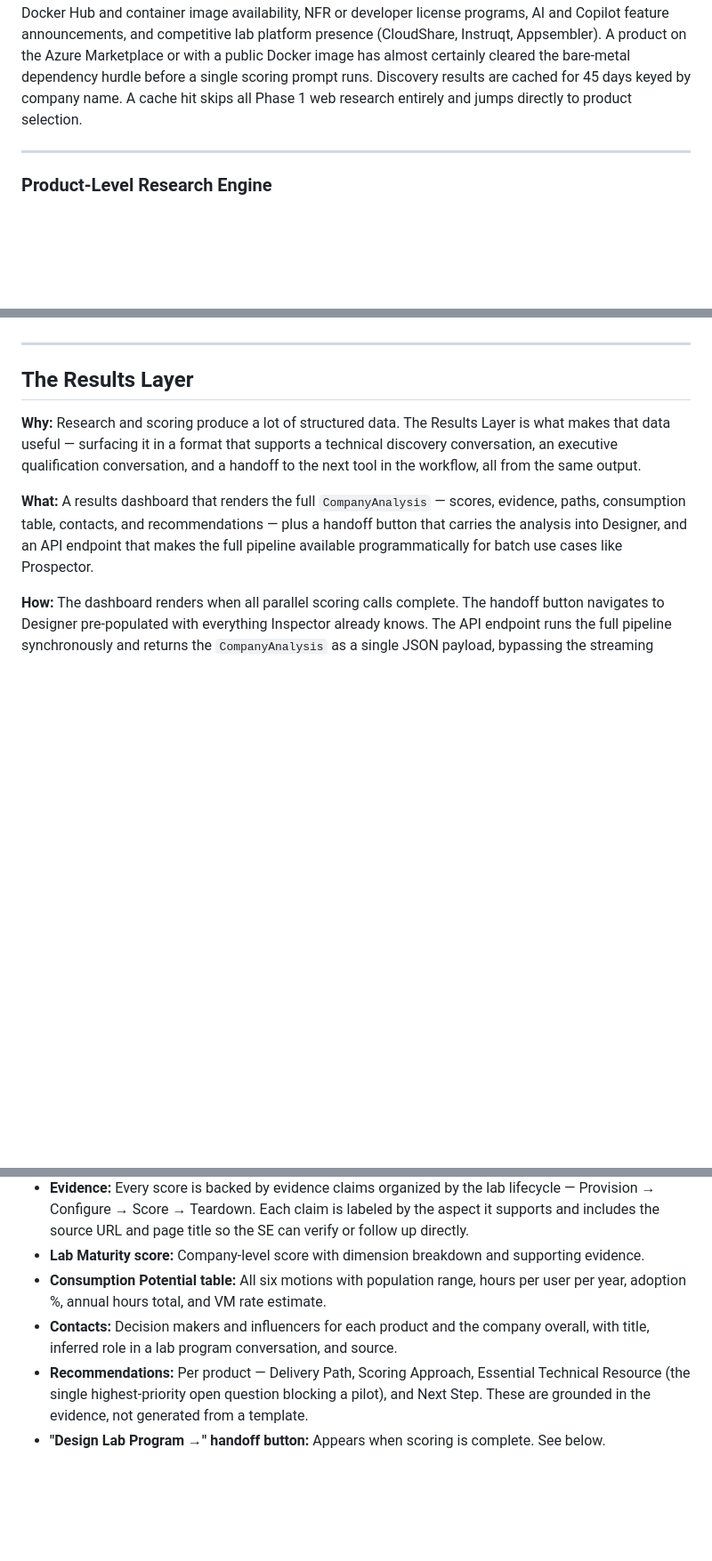
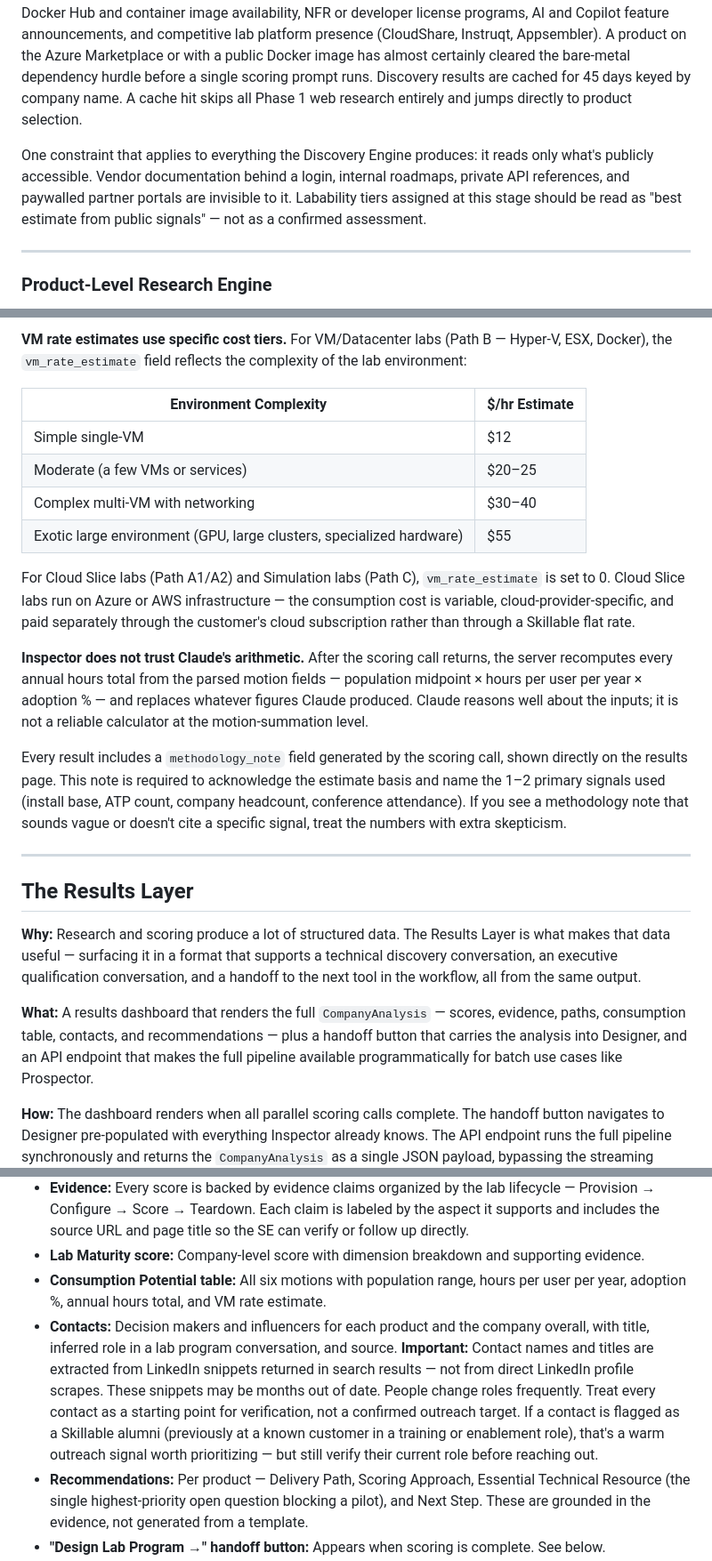
Before and after one commit to fgartland4/skillable-intelligence, a Markdown page: docs/inspector.md, 3 parts joined by grey strips. Shown at 89% size. Rendered like a GitHub page; blank space fills up the shorter version.

```diff
--- a/docs/inspector.md
+++ b/docs/inspector.md
@@ -68,6 +68,8 @@ Inspector executes in four sequential phases, and understanding the flow explain
 
 **How it works:** 12 parallel web searches fire across six query categories: product portfolio, training and certification catalog, authorized training partner signals, customer success and onboarding motion, organizational and contact signals, and targeted queries for any named products the user supplied. Simultaneously, the company homepage and up to five additional high-value pages are fetched and read in parallel. Inspector-specific discovery queries target the signals that most directly proxy for technical orchestrability before committing to per-product research: Azure/AWS/Google Cloud Marketplace listings, Docker Hub and container image availability, NFR or developer license programs, AI and Copilot feature announcements, and competitive lab platform presence (CloudShare, Instruqt, Appsembler). A product on the Azure Marketplace or with a public Docker image has almost certainly cleared the bare-metal dependency hurdle before a single scoring prompt runs. Discovery results are cached for 45 days keyed by company name. A cache hit skips all Phase 1 web research entirely and jumps directly to product selection.
 
+One constraint that applies to everything the Discovery Engine produces: it reads only what's publicly accessible. Vendor documentation behind a login, internal roadmaps, private API references, and paywalled partner portals are invisible to it. Labability tiers assigned at this stage should be read as "best estimate from public signals" — not as a confirmed assessment.
+
 ---
 
 ### Product-Level Research Engine
@@ -220,3 +242,17 @@ Inspector does not trust Claude's arithmetic on the annual hours totals. After t
+**VM rate estimates use specific cost tiers.** For VM/Datacenter labs (Path B — Hyper-V, ESX, Docker), the `vm_rate_estimate` field reflects the complexity of the lab environment:
+
+| Environment Complexity | $/hr Estimate |
+|---|---|
+| Simple single-VM | $12 |
+| Moderate (a few VMs or services) | $20–25 |
+| Complex multi-VM with networking | $30–40 |
+| Exotic large environment (GPU, large clusters, specialized hardware) | $55 |
+
+For Cloud Slice labs (Path A1/A2) and Simulation labs (Path C), `vm_rate_estimate` is set to 0. Cloud Slice labs run on Azure or AWS infrastructure — the consumption cost is variable, cloud-provider-specific, and paid separately through the customer's cloud subscription rather than through a Skillable flat rate.
+
+**Inspector does not trust Claude's arithmetic.** After the scoring call returns, the server recomputes every annual hours total from the parsed motion fields — population midpoint × hours per user per year × adoption % — and replaces whatever figures Claude produced. Claude reasons well about the inputs; it is not a reliable calculator at the motion-summation level.
+
+Every result includes a `methodology_note` field generated by the scoring call, shown directly on the results page. This note is required to acknowledge the estimate basis and name the 1–2 primary signals used (install base, ATP count, company headcount, conference attendance). If you see a methodology note that sounds vague or doesn't cite a specific signal, treat the numbers with extra skepticism.
 
 ---
 
@@ -243,7 +279,7 @@ Inspector does not trust Claude's arithmetic on the annual hours totals. After t
 - **Evidence:** Every score is backed by evidence claims organized by the lab lifecycle — Provision → Configure → Score → Teardown. Each claim is labeled by the aspect it supports and includes the source URL and page title so the SE can verify or follow up directly.
 - **Lab Maturity score:** Company-level score with dimension breakdown and supporting evidence.
 - **Consumption Potential table:** All six motions with population range, hours per user per year, adoption %, annual hours total, and VM rate estimate.
-- **Contacts:** Decision makers and influencers for each product and the company overall, with title, inferred role in a lab program conversation, and source.
+- **Contacts:** Decision makers and influencers for each product and the company overall, with title, inferred role in a lab program conversation, and source. **Important:** Contact names and titles are extracted from LinkedIn snippets returned in search results — not from direct LinkedIn profile scrapes. These snippets may be months out of date. People change roles frequently. Treat every contact as a starting point for verification, not a confirmed outreach target. If a contact is flagged as a Skillable alumni (previously at a known customer in a training or enablement role), that's a warm outreach signal worth prioritizing — but still verify their current role before reaching out.
 - **Recommendations:** Per product — Delivery Path, Scoring Approach, Essential Technical Resource (the single highest-priority open question blocking a pilot), and Next Step. These are grounded in the evidence, not generated from a template.
 - **"Design Lab Program →" handoff button:** Appears when scoring is complete. See below.
 
```
Also changed, not shown: other parts of docs/inspector.md (+24 -4 lines).
